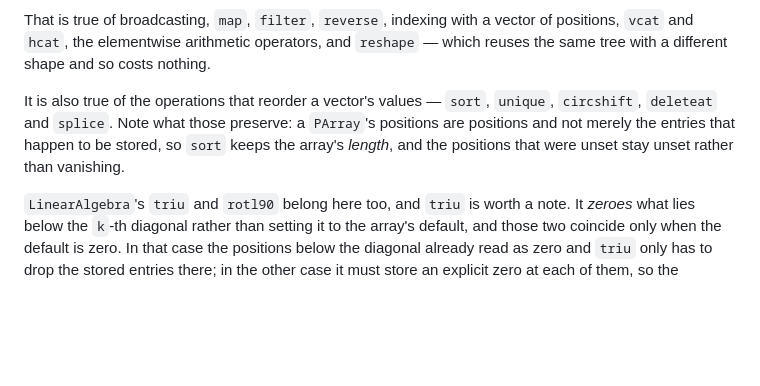
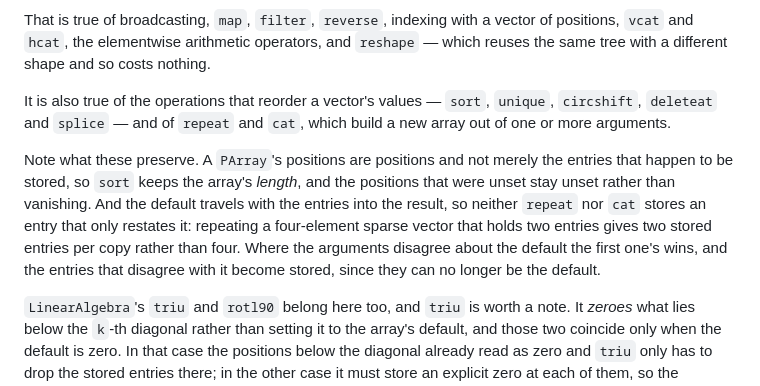
Before and after one commit to noahbenson/Air.jl, a Markdown page: docs/src/parray.md, the part around the change. Drawn GitHub-style; blank space fills up the shorter version.

Commit message:
Document `repeat` and `cat` alongside the other kind-preserving operations
The paragraph on operations that keep an array persistent listed the reordering
family but not `repeat` and `cat`, which arrived separately. They belong in the
same place for the same reason: both build a new array and carry the default into
it, so neither stores an entry that only restates the default.

The default's behaviour under `cat` is worth stating because it is not obvious:
where the arguments disagree the first one's default wins and the entries that
disagree with it become stored, since they can no longer be the default.

Co-Authored-By: Claude Code <noreply@anthropic.com>

```diff
--- a/docs/src/parray.md
+++ b/docs/src/parray.md
@@ -73,10 +73,17 @@ That is true of broadcasting, `map`, `filter`,
 reuses the same tree with a different shape and so costs nothing.
 
 It is also true of the operations that reorder a vector's values — `sort`,
-`unique`, `circshift`, `deleteat` and `splice`. Note what those preserve: a
-`PArray`'s positions are positions and not merely the entries that happen to be
-stored, so `sort` keeps the array's *length*, and the positions that were unset
-stay unset rather than vanishing.
+`unique`, `circshift`, `deleteat` and `splice` — and of `repeat` and
+`cat`, which build a new array out of one or more arguments.
+
+Note what these preserve. A `PArray`'s positions are positions and not merely the
+entries that happen to be stored, so `sort` keeps the array's *length*, and the
+positions that were unset stay unset rather than vanishing. And the default
+travels with the entries into the result, so neither `repeat` nor `cat` stores an
+entry that only restates it: repeating a four-element sparse vector that holds
+two entries gives two stored entries per copy rather than four. Where the
+arguments disagree about the default the first one's wins, and the entries that
+disagree with it become stored, since they can no longer be the default.
 
 `LinearAlgebra`'s `triu` and `rotl90` belong here too, and `triu` is worth a
 note. It *zeroes* what lies below the `k`-th diagonal rather than setting it to
```
